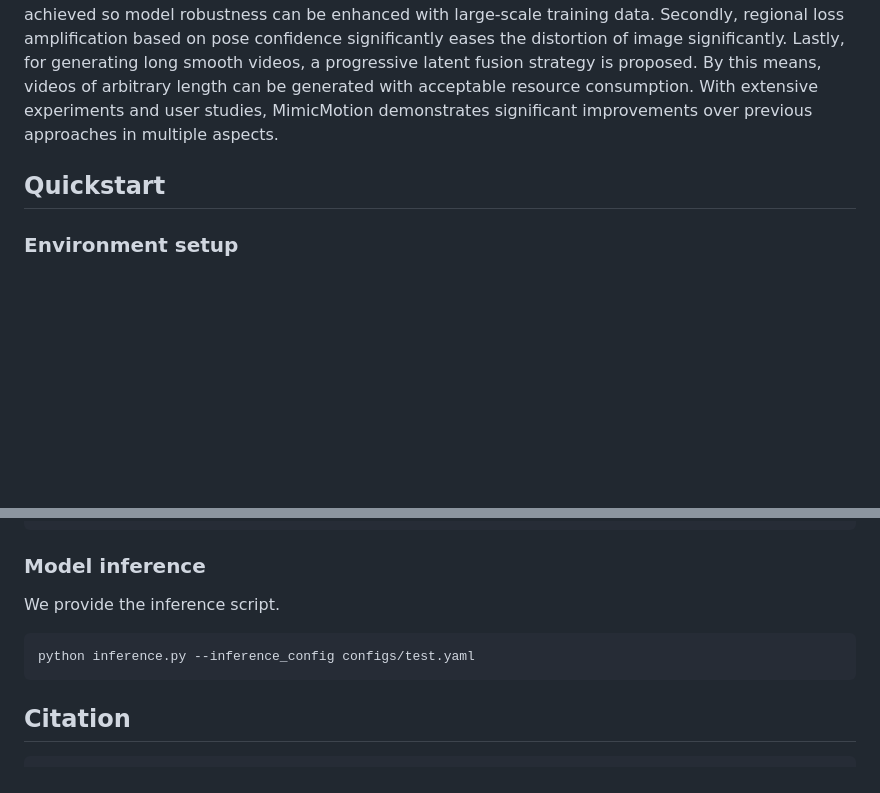
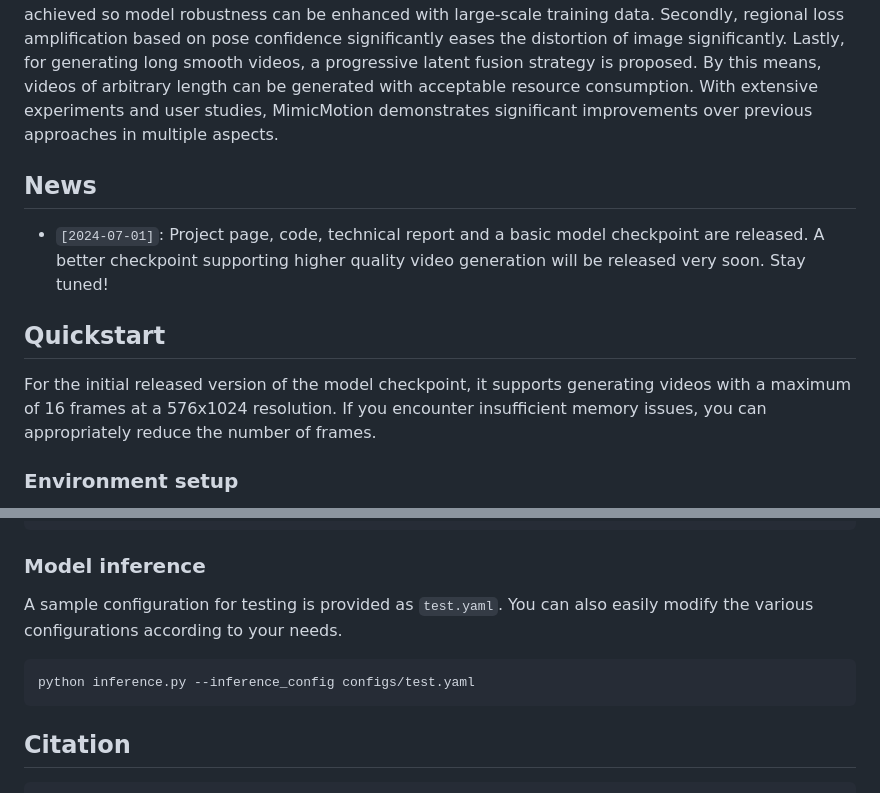
Before and after one commit to Tencent/MimicMotion, a Markdown page: README.md, 2 parts joined by grey strips. Rendered like a GitHub page; blank space fills up the shorter version.

Commit message:
[doc] add news section for tracking change logs

````diff
--- a/README.md
+++ b/README.md
@@ -29,7 +29,13 @@ MimicMotion: High-Quality Human Motion Video Generation with Confidence-aware Po
 
 In recent years, generative artificial intelligence has achieved significant advancements in the field of image generation, spawning a variety of applications. However, video generation still faces considerable challenges in various aspects such as controllability, video length, and richness of details, which hinder the application and popularization of this technology. In this work, we propose a controllable video generation framework, dubbed *MimicMotion*, which can generate high-quality videos of arbitrary length with any motion guidance. Comparing with previous methods, our approach has several highlights. Firstly, with confidence-aware pose guidance, temporal smoothness can be achieved so model robustness can be enhanced with large-scale training data. Secondly, regional loss amplification based on pose confidence significantly eases the distortion of image significantly. Lastly, for generating long smooth videos, a progressive latent fusion strategy is proposed. By this means, videos of arbitrary length can be generated with acceptable resource consumption. With extensive experiments and user studies, MimicMotion demonstrates significant improvements over previous approaches in multiple aspects.
 
+## News
+
+* `[2024-07-01]`: Project page, code, technical report and a basic model checkpoint are released. A better checkpoint supporting higher quality video generation will be released very soon. Stay tuned!
+
 ## Quickstart
+
+For the initial released version of the model checkpoint, it supports generating videos with a maximum of 16 frames at a 576x1024 resolution. If you encounter insufficient memory issues, you can appropriately reduce the number of frames.
 
 ### Environment setup
 
@@ -78,11 +84,11 @@ models/
 
 ### Model inference
 
-We provide the inference script.
+A sample configuration for testing is provided as `test.yaml`. You can also easily modify the various configurations according to your needs.
+
 ```
 python inference.py --inference_config configs/test.yaml
 ```
-
 
 ## Citation
 ```bib
````
